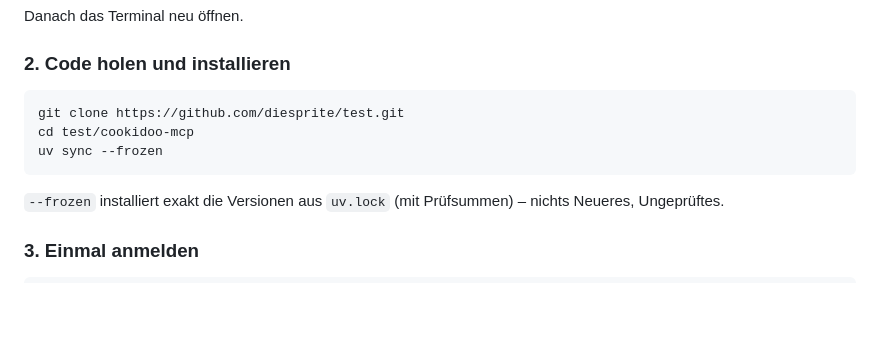
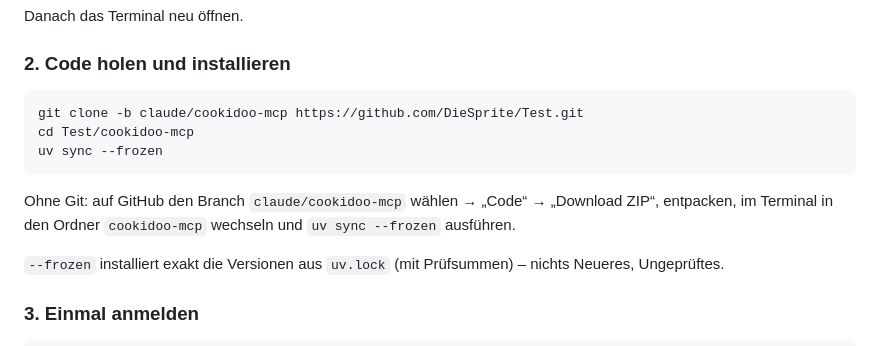
Before and after one commit to DieSprite/Test, a Markdown page: cookidoo-mcp/README.md, the part around one of its changes. GitHub-like rendering; blank space fills up the shorter version.

Commit message:
cookidoo-mcp: fix clone URL, branch and paths in README
Co-Authored-By: Claude Opus 5.5 <noreply@anthropic.com>
Claude-Session: https://claude.ai/code/session_01P8gJBjybrvczcsVupt84UF

````diff
--- a/cookidoo-mcp/README.md
+++ b/cookidoo-mcp/README.md
@@ -54,10 +54,13 @@ Danach das Terminal neu öffnen.
 ### 2. Code holen und installieren
 
 ```bash
-git clone https://github.com/diesprite/test.git
-cd test/cookidoo-mcp
+git clone -b claude/cookidoo-mcp https://github.com/DieSprite/Test.git
+cd Test/cookidoo-mcp
 uv sync --frozen
 ```
+
+Ohne Git: auf GitHub den Branch `claude/cookidoo-mcp` wählen → „Code“ → „Download ZIP“, entpacken,
+im Terminal in den Ordner `cookidoo-mcp` wechseln und `uv sync --frozen` ausführen.
 
 `--frozen` installiert exakt die Versionen aus `uv.lock` (mit Prüfsummen) – nichts Neueres, Ungeprüftes.
 
````
Also changed, not shown: other parts of cookidoo-mcp/README.md (+3 -3 lines).
